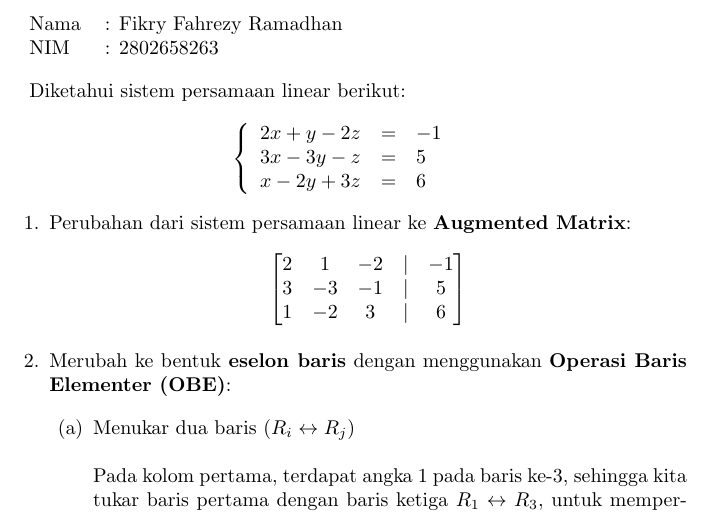
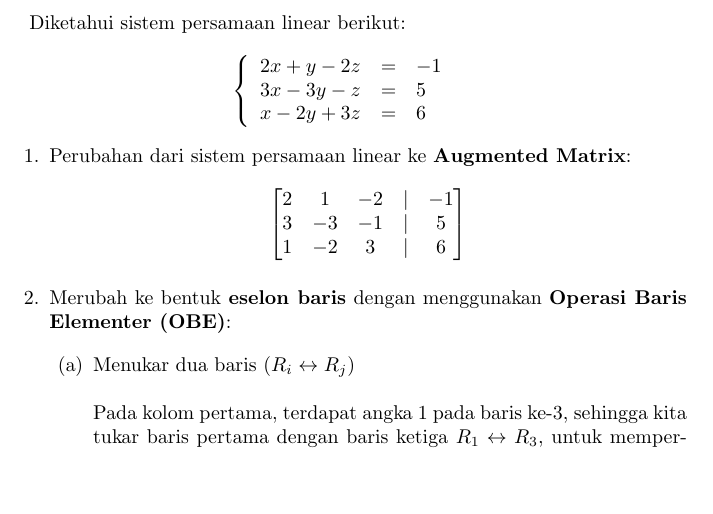
Before and after one commit to fahrezyfikry/calculus, a LaTeX document (session-11/eliminasi-gauss.tex): part of page 1 of 2, cut at the place of the change, the shorter picture padded with empty space. Compiled offline with pdfLaTeX.

Commit message:
Update eliminasi-gauss.tex

```diff
--- a/session-11/eliminasi-gauss.tex
+++ b/session-11/eliminasi-gauss.tex
@@ -3,12 +3,6 @@
 \usepackage{amssymb}
 \begin{document}
 \pagestyle{empty}
-
-\begin{tabular}{@{}l l@{}}
-Nama & : Fikry Fahrezy Ramadhan \\
-NIM & : 2802658263 \\
-\end{tabular}
-
 \vspace{1em}
 
 Diketahui sistem persamaan linear berikut:
```
